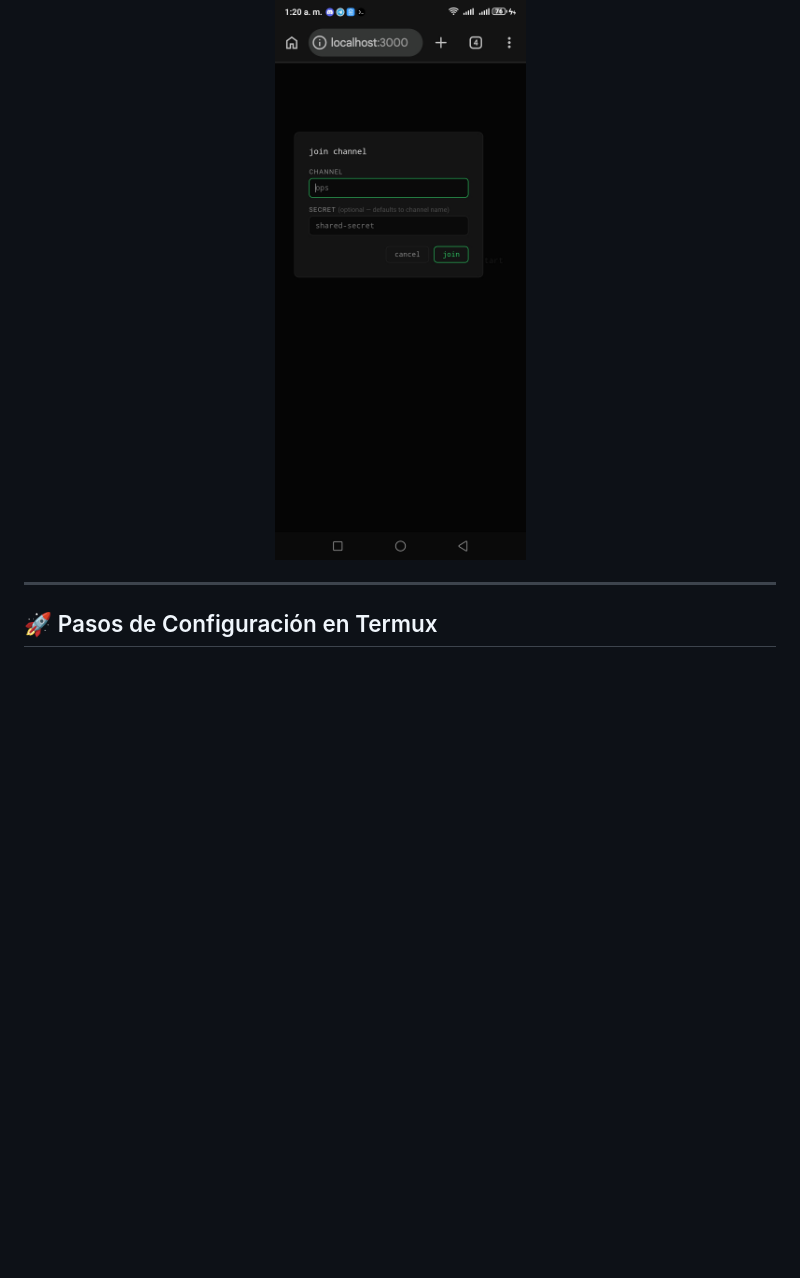
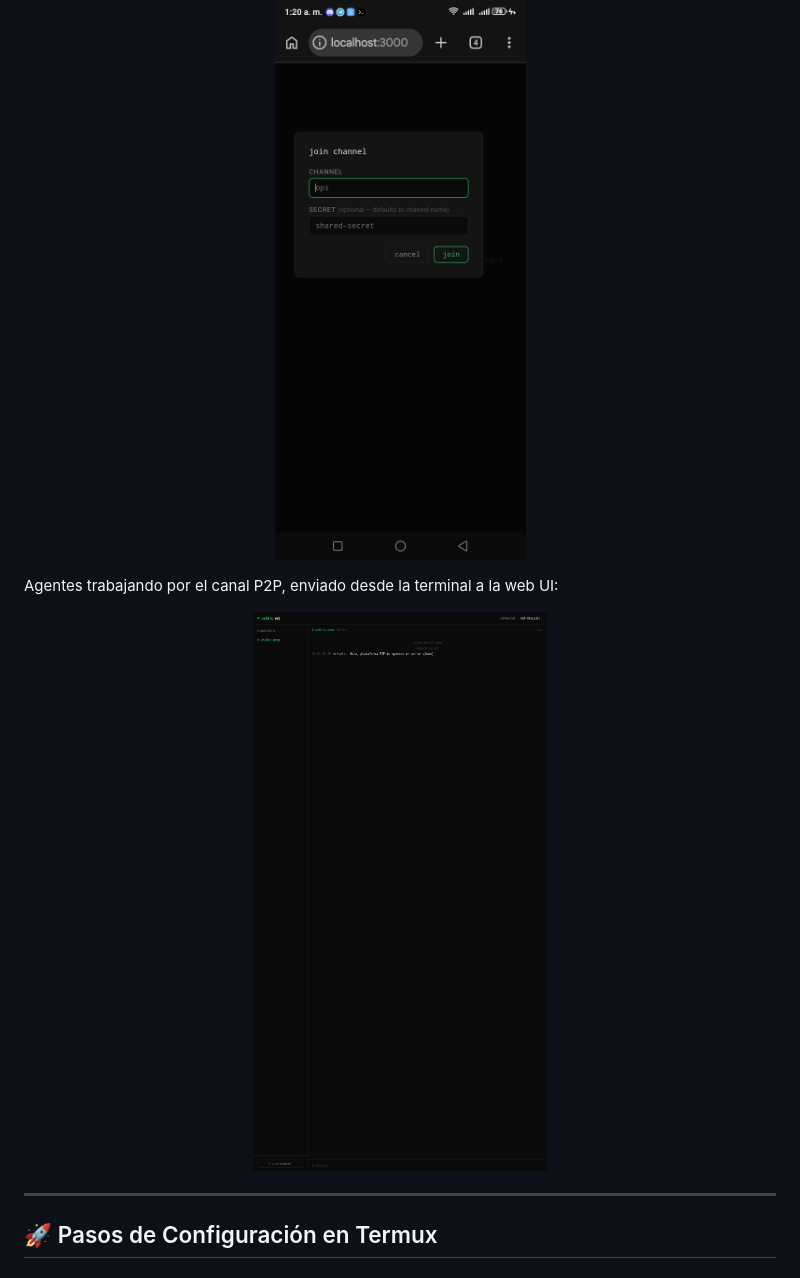
Before and after one commit to kuromi04/walkieTermux, a Markdown page: README.es.md, the part around the change. Drawn GitHub-style; pictures changed too: docs/assets/walkie-agents.png (added); blank space fills up the shorter version.

Commit message:
docs: captura de agentes P2P en accion (canal demo)
Anade screenshot de la web UI con un canal demo y un mensaje P2P
enviado desde la terminal. Datos de prueba, sin informacion sensible.

```diff
--- a/README.es.md
+++ b/README.es.md
@@ -82,6 +82,12 @@ Aquí tienes una vista previa del panel web responsivo ejecutándose en `localho
 
 <p align="center">
   <img src="./screenshot.jpg" width="320" alt="Walkie Localhost Screenshot">
+</p>
+
+Agentes trabajando por el canal P2P, enviado desde la terminal a la web UI:
+
+<p align="center">
+  <img src="./docs/assets/walkie-agents.png" width="420" alt="Agentes P2P de Walkie en acción">
 </p>
 
 ---
```
Also changed, not shown: README.md (+6 -0 lines).
